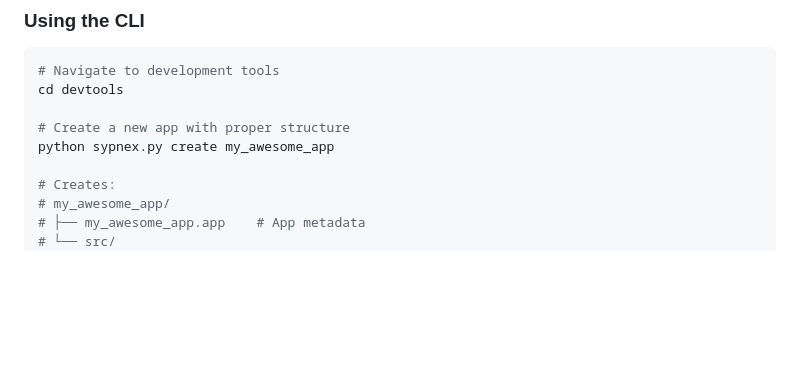
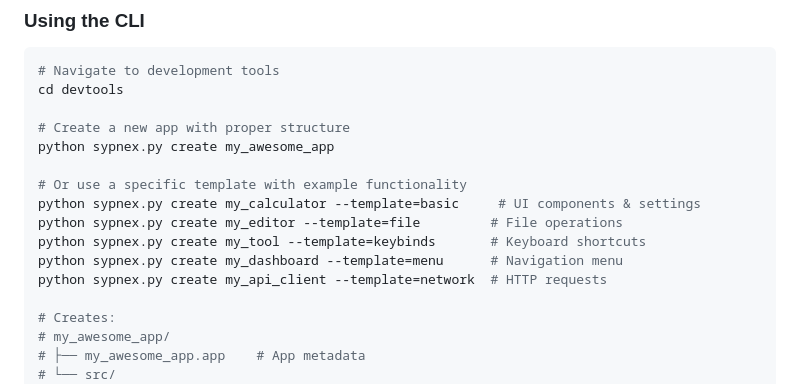
Before and after one commit to Sypnex-LLC/sypnex-os-apps, a Markdown page: USER_APP_DEVELOPMENT_GUIDE.md, the part around the change. GitHub-like rendering; blank space fills up the shorter version.

Commit message:
documenation quick update to mention templates

```diff
--- a/USER_APP_DEVELOPMENT_GUIDE.md
+++ b/USER_APP_DEVELOPMENT_GUIDE.md
@@ -108,6 +108,13 @@ cd devtools
 
 # Create a new app with proper structure
 python sypnex.py create my_awesome_app
+
+# Or use a specific template with example functionality
+python sypnex.py create my_calculator --template=basic     # UI components & settings
+python sypnex.py create my_editor --template=file         # File operations
+python sypnex.py create my_tool --template=keybinds       # Keyboard shortcuts
+python sypnex.py create my_dashboard --template=menu      # Navigation menu
+python sypnex.py create my_api_client --template=network  # HTTP requests
 
 # Creates:
 # my_awesome_app/
```
